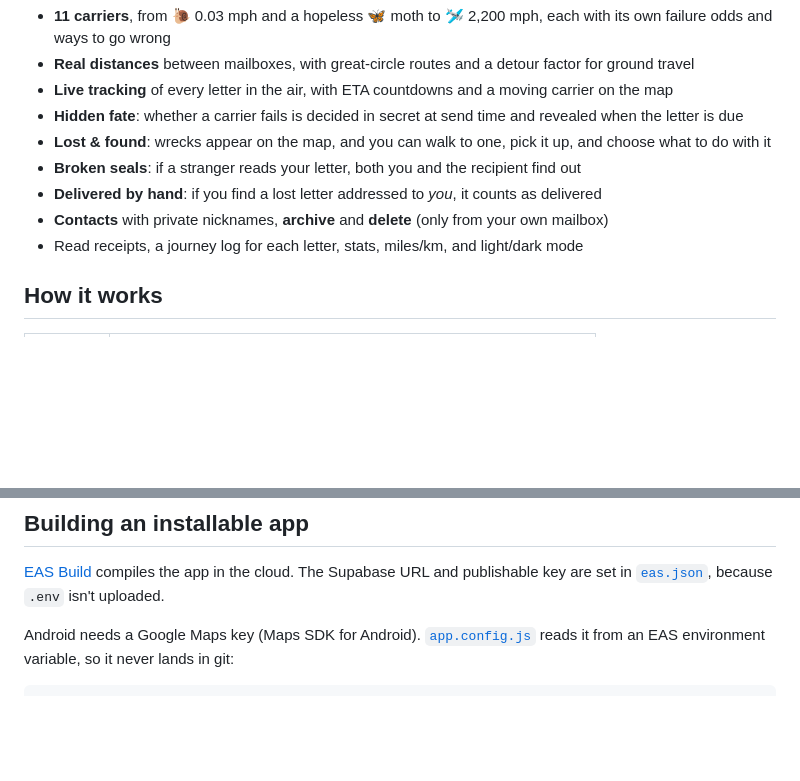
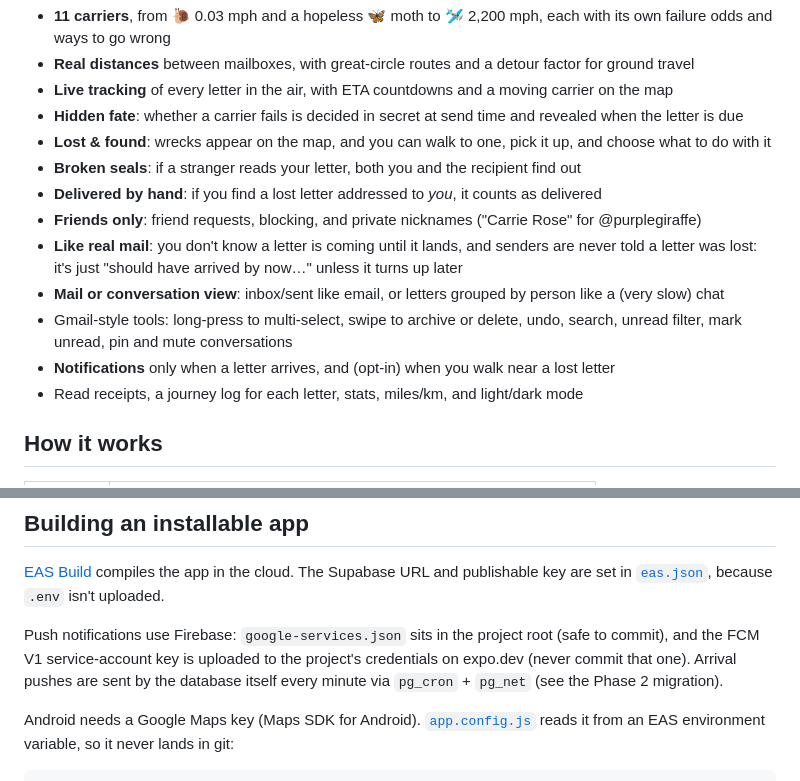
Before and after one commit to gregrose0929/waylaid, a Markdown page: README.md, 2 parts joined by grey strips. GitHub-like rendering; blank space fills up the shorter version.

Commit message:
README: Phase 2 features and push setup
Co-Authored-By: Claude Opus 5.5 <noreply@anthropic.com>

```diff
--- a/README.md
+++ b/README.md
@@ -20,7 +20,13 @@ spot can pick it up. Then they decide whether to **peek inside**, **send it on**
 - **Lost & found**: wrecks appear on the map, and you can walk to one, pick it up, and choose what to do with it
 - **Broken seals**: if a stranger reads your letter, both you and the recipient find out
 - **Delivered by hand**: if you find a lost letter addressed to *you*, it counts as delivered
-- **Contacts** with private nicknames, **archive** and **delete** (only from your own mailbox)
+- **Friends only**: friend requests, blocking, and private nicknames ("Carrie Rose" for @purplegiraffe)
+- **Like real mail**: you don't know a letter is coming until it lands, and senders are never told a letter was
+  lost: it's just "should have arrived by now…" unless it turns up later
+- **Mail or conversation view**: inbox/sent like email, or letters grouped by person like a (very slow) chat
+- Gmail-style tools: long-press to multi-select, swipe to archive or delete, undo, search, unread filter, mark unread,
+  pin and mute conversations
+- **Notifications** only when a letter arrives, and (opt-in) when you walk near a lost letter
 - Read receipts, a journey log for each letter, stats, miles/km, and light/dark mode
 
 ## How it works
@@ -111,6 +117,10 @@ npm run lint
 [EAS Build](https://docs.expo.dev/build/introduction/) compiles the app in the cloud. The Supabase URL and
 publishable key are set in [`eas.json`](eas.json), because `.env` isn't uploaded.
 
+Push notifications use Firebase: `google-services.json` sits in the project root (safe to commit), and the FCM V1
+service-account key is uploaded to the project's credentials on expo.dev (never commit that one). Arrival pushes are
+sent by the database itself every minute via `pg_cron` + `pg_net` (see the Phase 2 migration).
+
 Android needs a Google Maps key (Maps SDK for Android). [`app.config.js`](app.config.js) reads it from an EAS
 environment variable, so it never lands in git:
 
```
